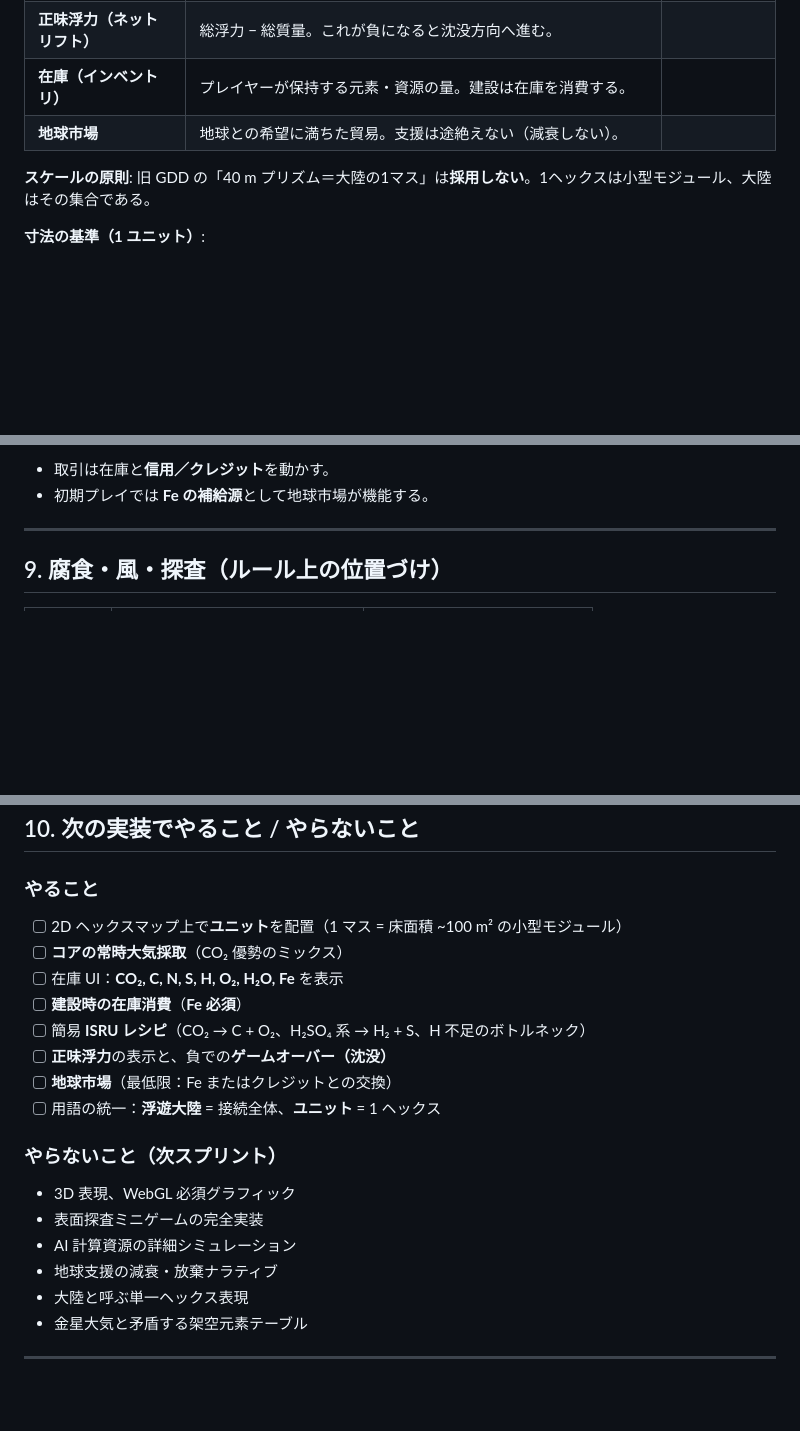
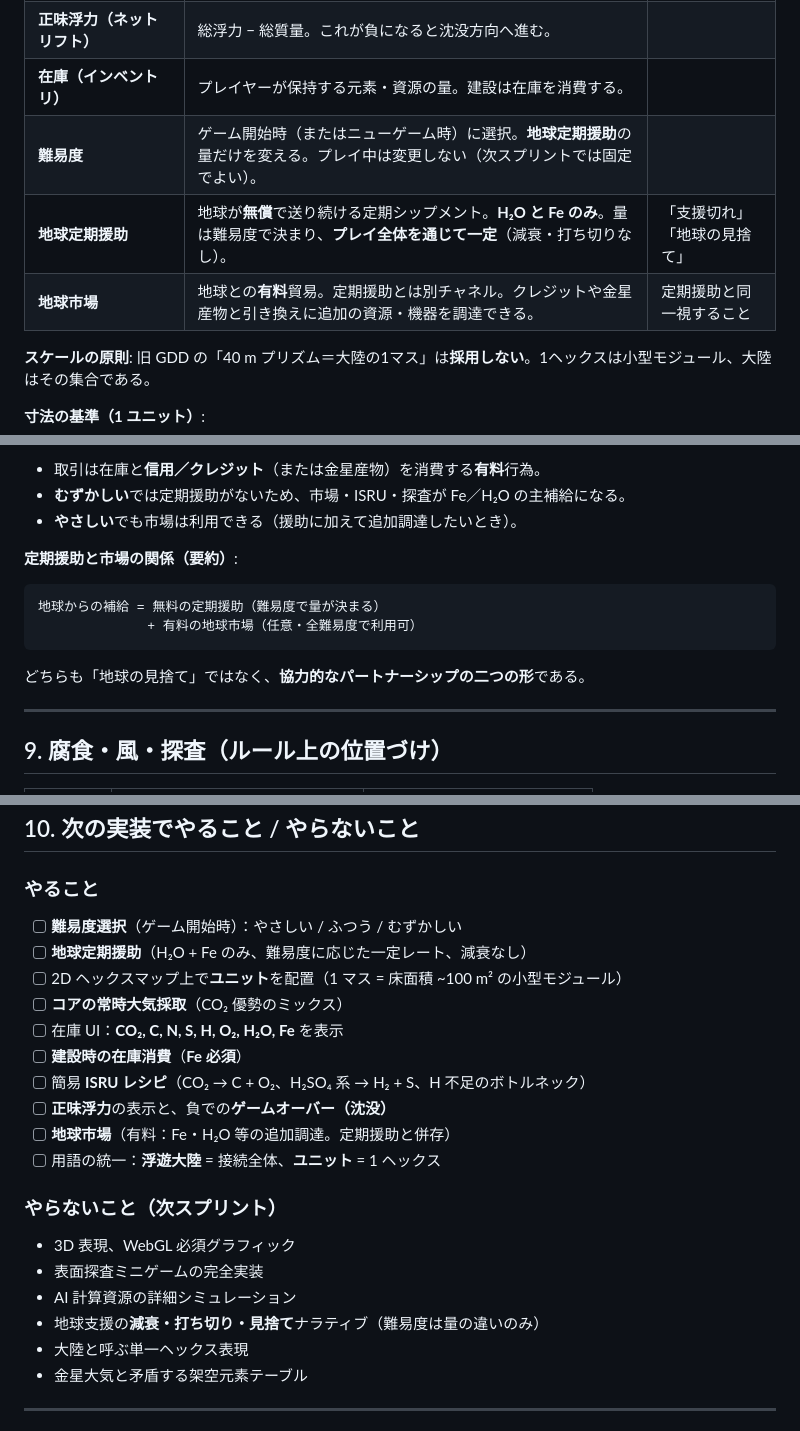
Before and after one commit to hypernumbernet/Aetheria-Venus-Expansion, a Markdown page: docs/ゲームルール.md, 3 parts joined by grey strips. Rendered like a GitHub page; blank space fills up the shorter version.

````diff
--- a/docs/ゲームルール.md
+++ b/docs/ゲームルール.md
@@ -17,7 +17,9 @@
 | **コア（CORE）** | 開始時から存在する基幹ユニット。大気採取（インテーク）を**常時**行う。 |
 | **正味浮力（ネットリフト）** | 総浮力 − 総質量。これが負になると沈没方向へ進む。 |
 | **在庫（インベントリ）** | プレイヤーが保持する元素・資源の量。建設は在庫を消費する。 |
-| **地球市場** | 地球との希望に満ちた貿易。支援は途絶えない（減衰しない）。 |
+| **難易度** | ゲーム開始時（またはニューゲーム時）に選択。**地球定期援助**の量だけを変える。プレイ中は変更しない（次スプリントでは固定でよい）。 |
+| **地球定期援助** | 地球が**無償**で送り続ける定期シップメント。**H₂O と Fe のみ**。量は難易度で決まり、**プレイ全体を通じて一定**（減衰・打ち切りなし）。 | 「支援切れ」「地球の見捨て」 |
+| **地球市場** | 地球との**有料**貿易。定期援助とは別チャネル。クレジットや金星産物と引き換えに追加の資源・機器を調達できる。 | 定期援助と同一視すること |
 
 **スケールの原則**: 旧 GDD の「40 m プリズム＝大陸の1マス」は**採用しない**。1ヘックスは小型モジュール、大陸はその集合である。
 
@@ -245,6 +295,16 @@
 
-- 取引は在庫と**信用／クレジット**を動かす。
-- 初期プレイでは **Fe の補給源**として地球市場が機能する。
+- 取引は在庫と**信用／クレジット**（または金星産物）を消費する**有料**行為。
+- **むずかしい**では定期援助がないため、市場・ISRU・探査が Fe／H₂O の主補給になる。
+- **やさしい**でも市場は利用できる（援助に加えて追加調達したいとき）。
+
+**定期援助と市場の関係（要約）**:
+
+```
+地球からの補給 = 無料の定期援助（難易度で量が決まる）
+              + 有料の地球市場（任意・全難易度で利用可）
+```
+
+どちらも「地球の見捨て」ではなく、**協力的なパートナーシップの二つの形**である。
 
 ---
 
@@ -262,13 +322,15 @@
 
 ### やること
 
+- [ ] **難易度選択**（ゲーム開始時）：やさしい / ふつう / むずかしい
+- [ ] **地球定期援助**（H₂O + Fe のみ、難易度に応じた一定レート、減衰なし）
 - [ ] 2D ヘックスマップ上で**ユニット**を配置（1 マス = 床面積 ~100 m² の小型モジュール）
 - [ ] **コアの常時大気採取**（CO₂ 優勢のミックス）
 - [ ] 在庫 UI：**CO₂, C, N, S, H, O₂, H₂O, Fe** を表示
 - [ ] **建設時の在庫消費**（**Fe 必須**）
 - [ ] 簡易 **ISRU レシピ**（CO₂ → C + O₂、H₂SO₄ 系 → H₂ + S、H 不足のボトルネック）
 - [ ] **正味浮力**の表示と、負での**ゲームオーバー（沈没）**
-- [ ] **地球市場**（最低限：Fe またはクレジットとの交換）
+- [ ] **地球市場**（有料：Fe・H₂O 等の追加調達。定期援助と併存）
 - [ ] 用語の統一：**浮遊大陸** = 接続全体、**ユニット** = 1 ヘックス
 
 ### やらないこと（次スプリント）
@@ -276,7 +338,7 @@
 - 3D 表現、WebGL 必須グラフィック
 - 表面探査ミニゲームの完全実装
 - AI 計算資源の詳細シミュレーション
-- 地球支援の減衰・放棄ナラティブ
+- 地球支援の**減衰・打ち切り・見捨て**ナラティブ（難易度は量の違いのみ）
 - 大陸と呼ぶ単一ヘックス表現
 - 金星大気と矛盾する架空元素テーブル
 
````
Also changed, not shown: other parts of docs/ゲームルール.md (+58 -10 lines), docs/GDD.md (+1 -1 lines).
